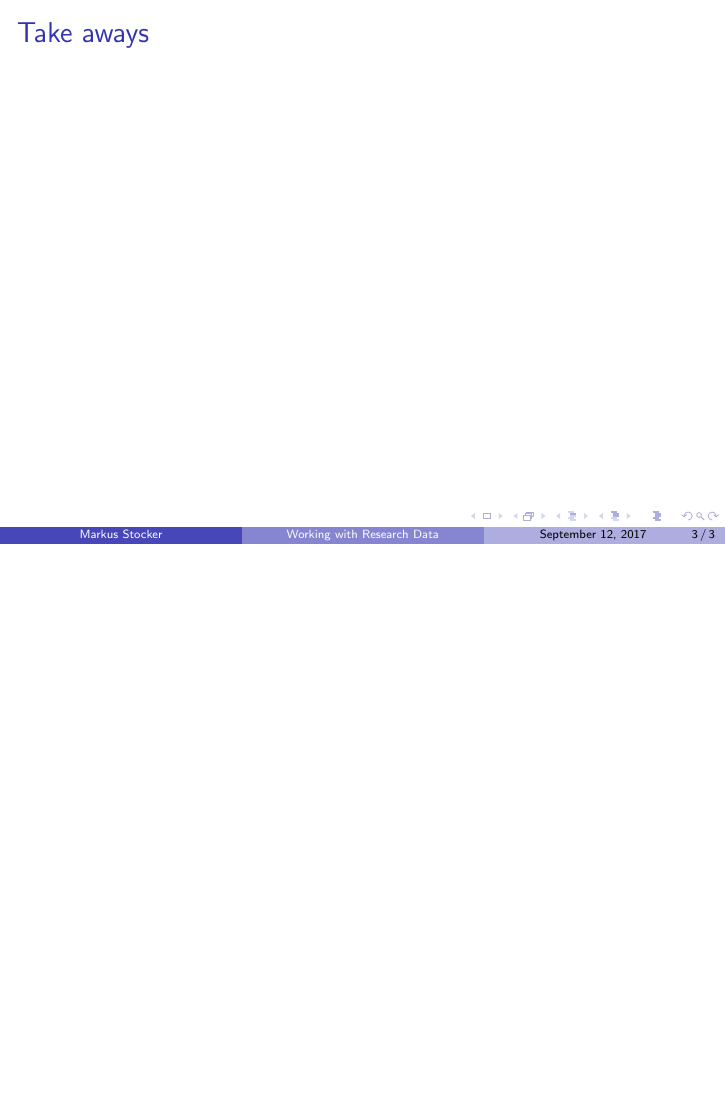
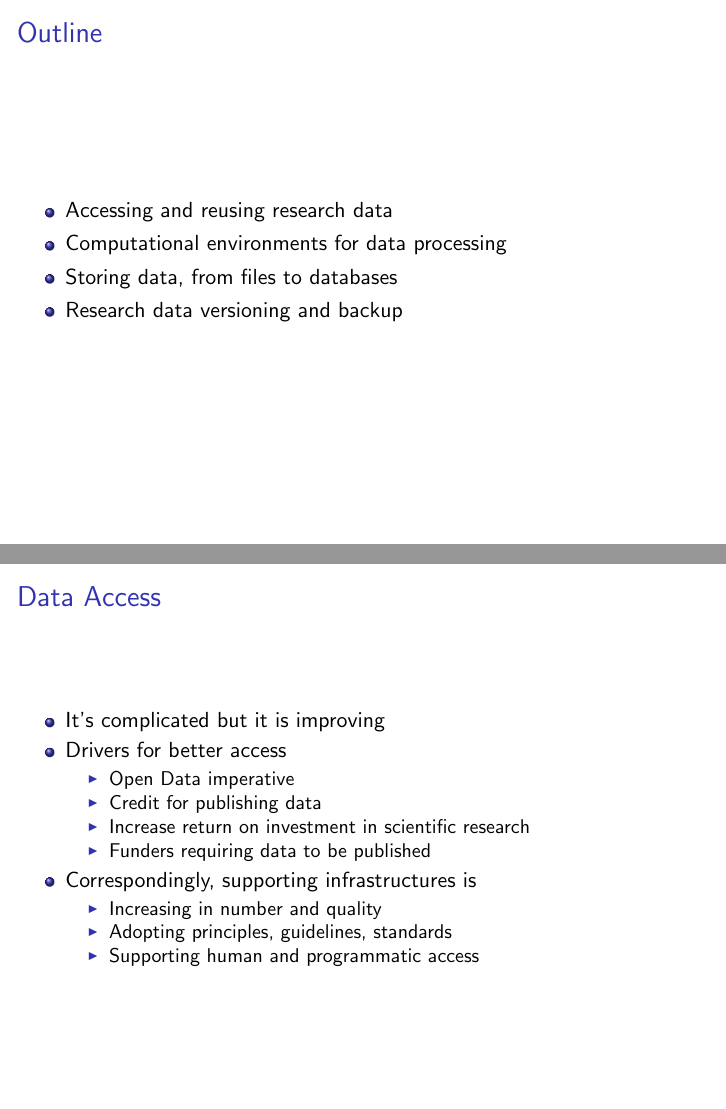
Before and after one commit to valentinludwig/RDM101-1, LaTeX slides (lectures/lecture-II/stocker17rdm101-lecture-II.tex): page 3 of 3 before the commit and pages 2 and 3 of 8 after it, the two joined at a grey line, the shorter picture padded with empty space. Compiled offline with pdfLaTeX.

Commit message:
working on lecture II

```diff
--- a/lectures/lecture-II/stocker17rdm101-lecture-II.tex
+++ b/lectures/lecture-II/stocker17rdm101-lecture-II.tex
@@ -10,6 +10,14 @@
 \usepackage[version=3]{mhchem}
 \usepackage{chemfig}
 \usepackage{changes}
+\usepackage[many]{tcolorbox}
+\usepackage{natbib}
+\bibliographystyle{unsrtnat}
+\setcitestyle{square,numbers}
+
+\beamertemplatenavigationsymbolsempty
+\setbeamertemplate{footline}{}
+\setbeamertemplate{bibliography item}{\insertbiblabel}
 
 \lstloadlanguages{[LaTeX]Tex}
 \lstset{%
@@ -35,3 +43,34 @@
 \begin{frame}
   \frametitle{Outline}
 
+  \begin{itemize}
+  \item Accessing and reusing research data
+  \item Computational environments for data processing
+  \item Storing data, from files to databases
+  \item Research data versioning and backup
+  \end{itemize}
+\end{frame}
+
+\begin{frame}
+  \frametitle{Data Access}
+
+  \begin{itemize}
+  \item It's complicated but it is improving
+  \item Drivers for better access
+  \begin{itemize}
+  \item Open Data imperative
+  \item Credit for publishing data
+  \item Increase return on investment in scientific research
+  \item Funders requiring data to be published
+  \end{itemize}
+  \item Correspondingly, supporting infrastructures is
+  \begin{itemize}
+  \item Increasing in number and quality
+  \item Adopting principles, guidelines, standards
+  \item Supporting human and programmatic access
+  \end{itemize}
+  \end{itemize}
+\end{frame}
+
+\begin{frame}
+  \frametitle{Data Access}
@@ -38,3 +96,4 @@
+  \frametitle{Versioning and Backup}
 \end{frame}
 
 \begin{frame}
```
Also changed, not shown: lectures/lecture-III/stocker17rdm101-lecture-III.tex (+8 -0 lines), README.md, lectures/lecture-II/stocker17rdm101-lecture-II.pdf (added), lectures/lecture-II/stocker17rdm101-lecture-II.tex (19 more changed lines), 1 other file.
